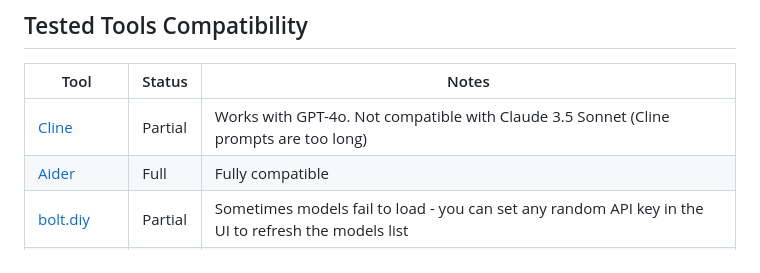
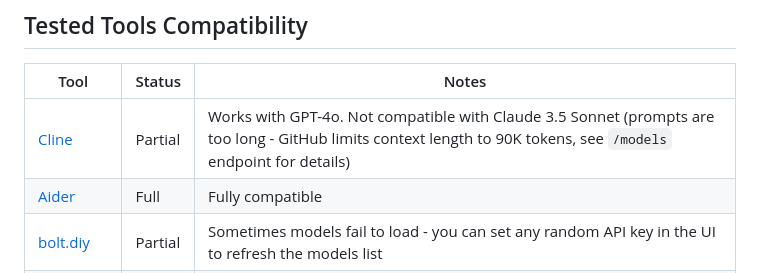
Before and after one commit to zweily/copilot-api, a Markdown page: README.md, the part around the change. GitHub-like rendering.

Commit message:
docs: Update Cline compatibility notes in README

```diff
--- a/README.md
+++ b/README.md
@@ -79,7 +79,7 @@ In all cases, the server will start and listen for API requests on the specified
 
 | Tool | Status | Notes |
 |------|--------|-------|
-| [Cline](https://github.com/cline/cline) | Partial | Works with GPT-4o. Not compatible with Claude 3.5 Sonnet (Cline prompts are too long) |
+| [Cline](https://github.com/cline/cline) | Partial | Works with GPT-4o. Not compatible with Claude 3.5 Sonnet (prompts are too long - GitHub limits context length to 90K tokens, see `/models` endpoint for details) |
 | [Aider](https://github.com/Aider-AI/aider) | Full | Fully compatible |
 | [bolt.diy](https://github.com/stackblitz-labs/bolt.diy) | Partial | Sometimes models fail to load - you can set any random API key in the UI to refresh the models list |
 | [Page Assist](https://github.com/n4ze3m/page-assist) | Full | Fully compatible |
```
